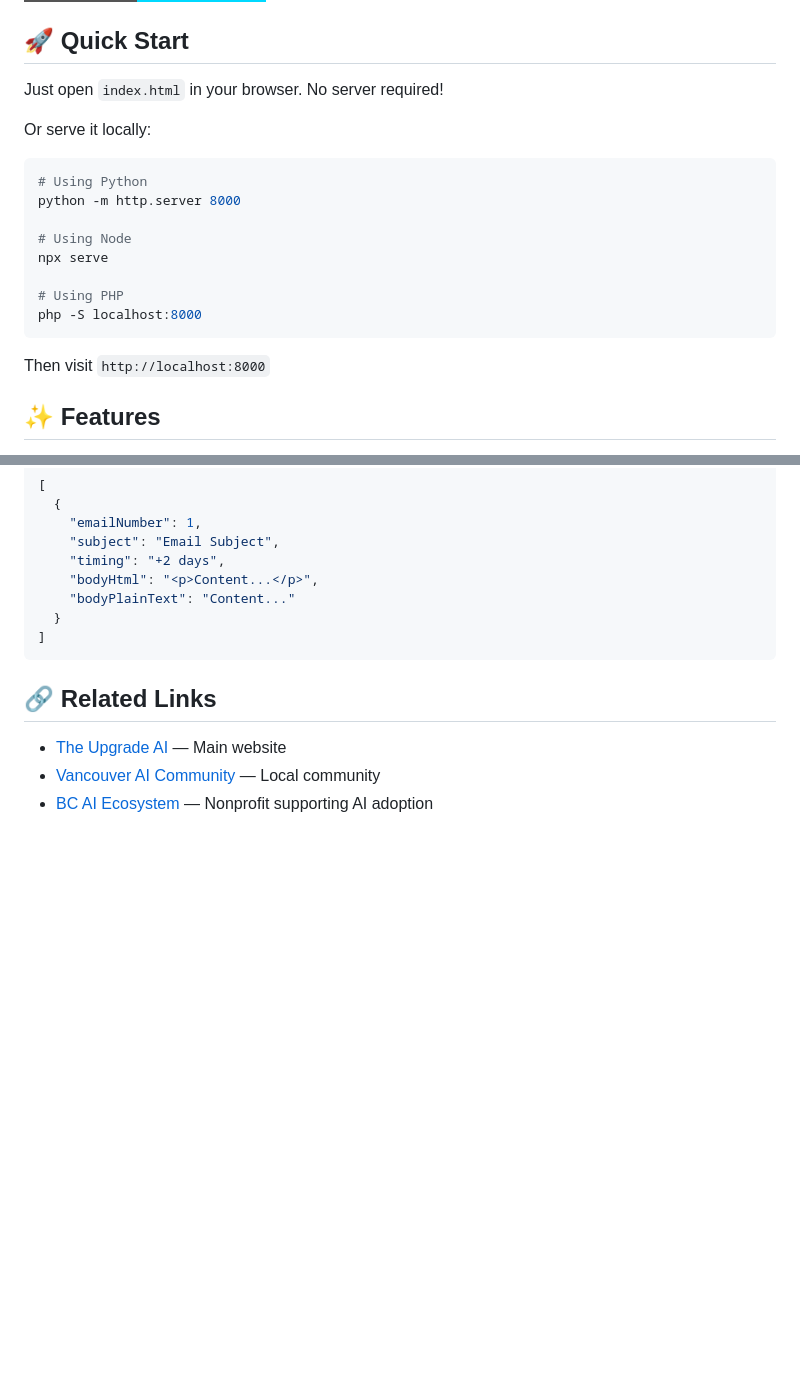
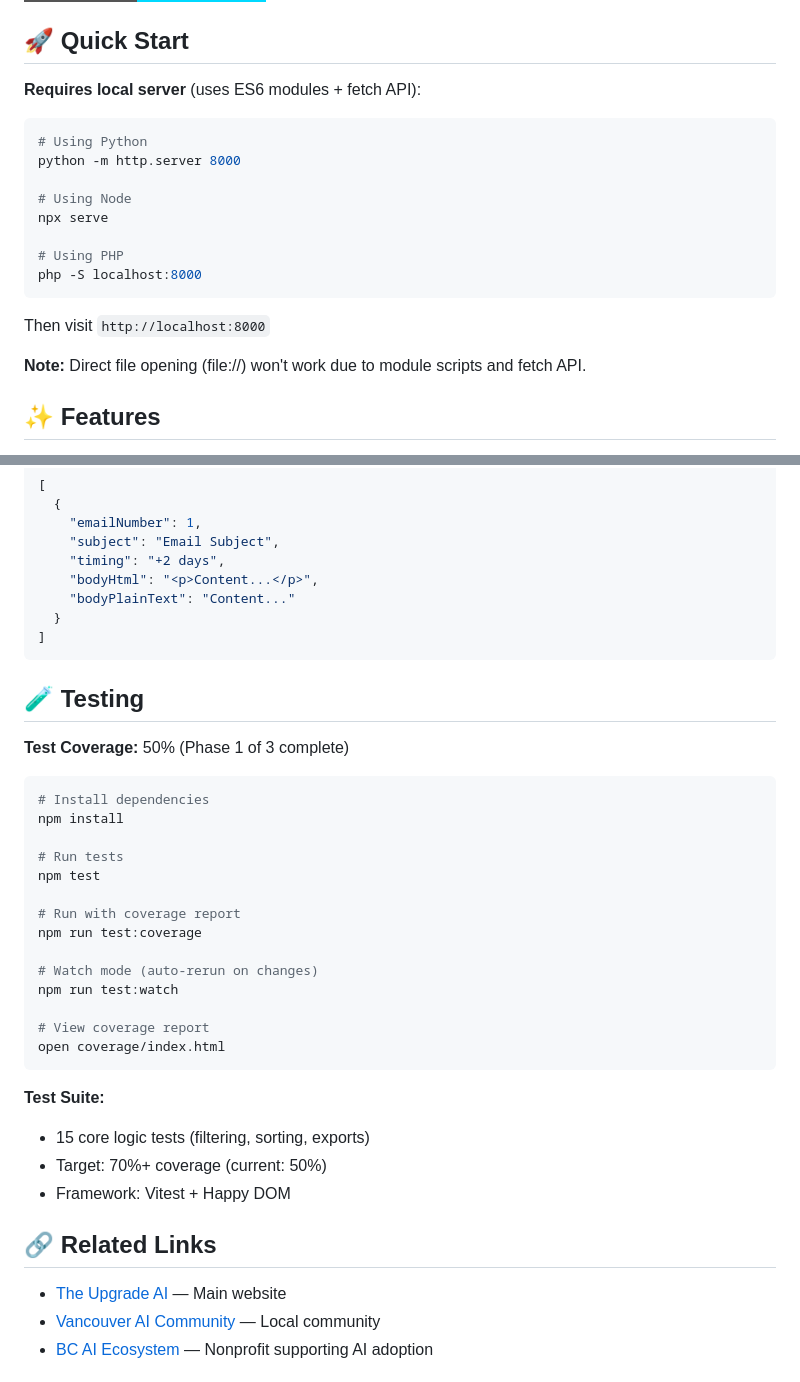
Before and after one commit to WalksWithASwagger/upgrade-marketing-hub, a Markdown page: README.md, 2 parts joined by grey strips. Drawn GitHub-style; badges without logos; blank space fills up the shorter version.

````diff
--- a/README.md
+++ b/README.md
@@ -6,9 +6,8 @@ A beautiful, standalone portal for browsing and exporting marketing content for
 
 ## 🚀 Quick Start
 
-Just open `index.html` in your browser. No server required!
+**Requires local server** (uses ES6 modules + fetch API):
 
-Or serve it locally:
 ```bash
 # Using Python
 python -m http.server 8000
@@ -21,6 +20,8 @@ php -S localhost:8000
 ```
 
 Then visit `http://localhost:8000`
+
+**Note:** Direct file opening (file://) won't work due to module scripts and fetch API.
 
 ## ✨ Features
 
@@ -120,6 +154,32 @@ Text,Category
 ]
 ```
 
+## 🧪 Testing
+
+**Test Coverage:** 50% (Phase 1 of 3 complete)
+
+```bash
+# Install dependencies
+npm install
+
+# Run tests
+npm test
+
+# Run with coverage report
+npm run test:coverage
+
+# Watch mode (auto-rerun on changes)
+npm run test:watch
+
+# View coverage report
+open coverage/index.html
+```
+
+**Test Suite:**
+- 15 core logic tests (filtering, sorting, exports)
+- Target: 70%+ coverage (current: 50%)
+- Framework: Vitest + Happy DOM
+
 ## 🔗 Related Links
 
 - [The Upgrade AI](https://theupgrade.ai) — Main website
````
Also changed, not shown: other parts of README.md (+54 -21 lines).
